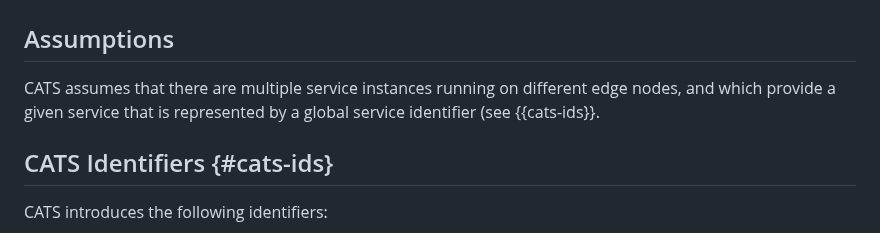
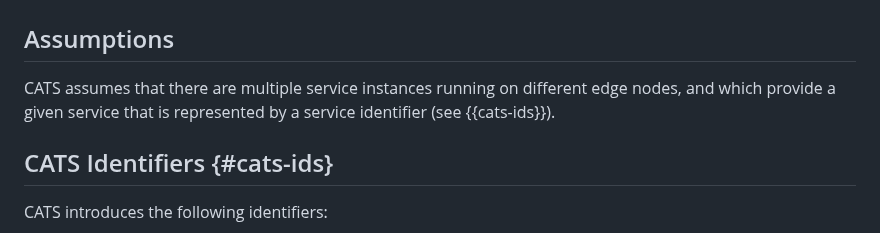
Before and after one commit to boucadair/CATS-framework, a Markdown page: draft-ldbc-cats-framework.md, the part around the change. GitHub-like rendering.

```diff
--- a/draft-ldbc-cats-framework.md
+++ b/draft-ldbc-cats-framework.md
@@ -180,7 +180,7 @@ CATS Traffic Classifier (C-TC):
 
 ## Assumptions
 
-CATS assumes that there are multiple service instances running on different edge nodes, and which provide a given service that is represented by a global service identifier (see {{cats-ids}}.
+CATS assumes that there are multiple service instances running on different edge nodes, and which provide a given service that is represented by a service identifier (see {{cats-ids}}).
 
 ## CATS Identifiers {#cats-ids}
 
```
